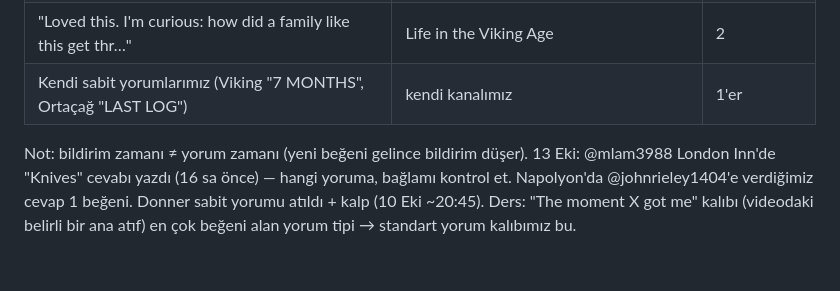
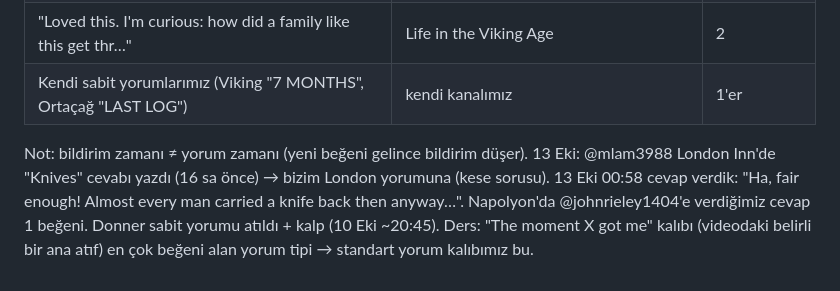
Before and after one commit to duygusalizler-ui/loftik-video-bot, a Markdown page: unfrozen-history/YORUM_LISTESI.md, the part around the change. GitHub-like rendering.

Commit message:
YORUM_LISTESI: London Inn reply logged
Co-Authored-By: Claude Opus 5.5 <noreply@anthropic.com>
Claude-Session: https://claude.ai/code/session_01Y4jj1E33474tqyBGG26E1X

```diff
--- a/unfrozen-history/YORUM_LISTESI.md
+++ b/unfrozen-history/YORUM_LISTESI.md
@@ -51,5 +51,5 @@ Viking kitlesi = homestead/hayatta kalma; Napolyon kitlesi = askerî ve mühendi
 | @alokinale2074'e cevap | Medieval London Inn (1387) | 3 |
 | "Loved this. I'm curious: how did a family like this get thr…" | Life in the Viking Age | 2 |
 | Kendi sabit yorumlarımız (Viking "7 MONTHS", Ortaçağ "LAST LOG") | kendi kanalımız | 1'er |
-Not: bildirim zamanı ≠ yorum zamanı (yeni beğeni gelince bildirim düşer). 13 Eki: @mlam3988 London Inn'de "Knives" cevabı yazdı (16 sa önce) — hangi yoruma, bağlamı kontrol et. Napolyon'da @johnrieley1404'e verdiğimiz cevap 1 beğeni. Donner sabit yorumu atıldı + kalp (10 Eki ~20:45).
+Not: bildirim zamanı ≠ yorum zamanı (yeni beğeni gelince bildirim düşer). 13 Eki: @mlam3988 London Inn'de "Knives" cevabı yazdı (16 sa önce) → bizim London yorumuna (kese sorusu). 13 Eki 00:58 cevap verdik: "Ha, fair enough! Almost every man carried a knife back then anyway…". Napolyon'da @johnrieley1404'e verdiğimiz cevap 1 beğeni. Donner sabit yorumu atıldı + kalp (10 Eki ~20:45).
 Ders: "The moment X got me" kalıbı (videodaki belirli bir ana atıf) en çok beğeni alan yorum tipi → standart yorum kalıbımız bu.
```
